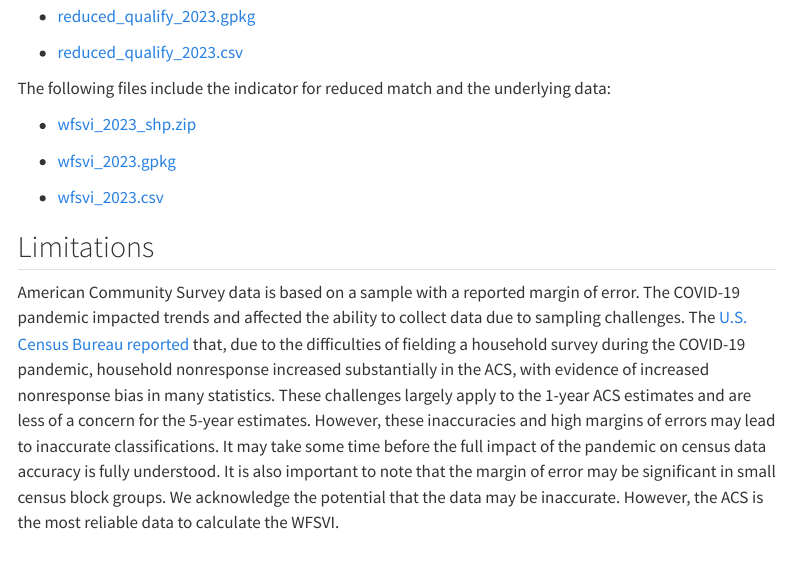
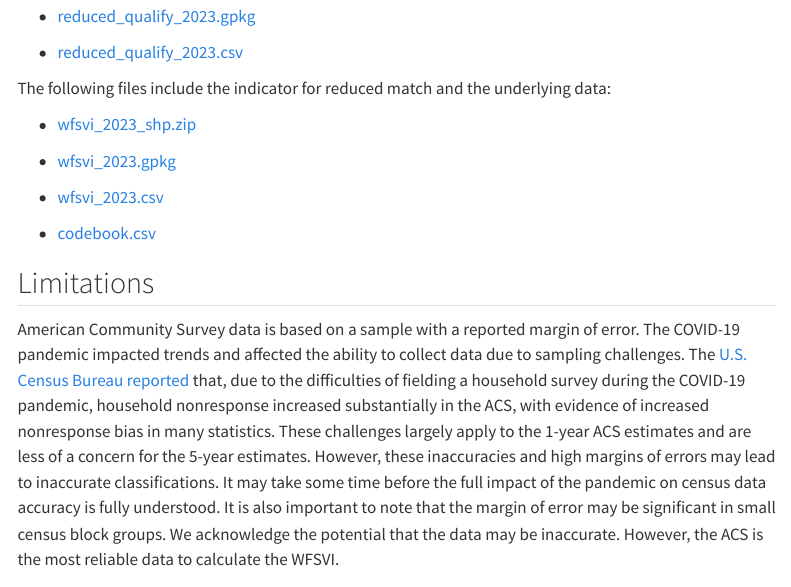
Before and after one commit to jbayham/CSFS_WSVI, a Quarto document (docs/update_2023.qmd): the page in a window 1100 px wide, from 3470 px down. Rendered offline with R 4.5, knitr and Pandoc in place of Quarto, with nearby package versions; some code elsewhere in the file could not run offline; menus at the side of the page are left out.

Commit message:
added codebook for the dataset with components

```diff
--- a/docs/update_2023.qmd
+++ b/docs/update_2023.qmd
@@ -157,6 +157,8 @@ The following files include the indicator for reduced match and the underlying d
 
 - [wfsvi_2023.csv](wfsvi_2023.csv)
 
+- [codebook.csv](codebook.csv)
+
 
 
 ## Limitations
```
Also changed, not shown: docs/codebook.csv (added).
